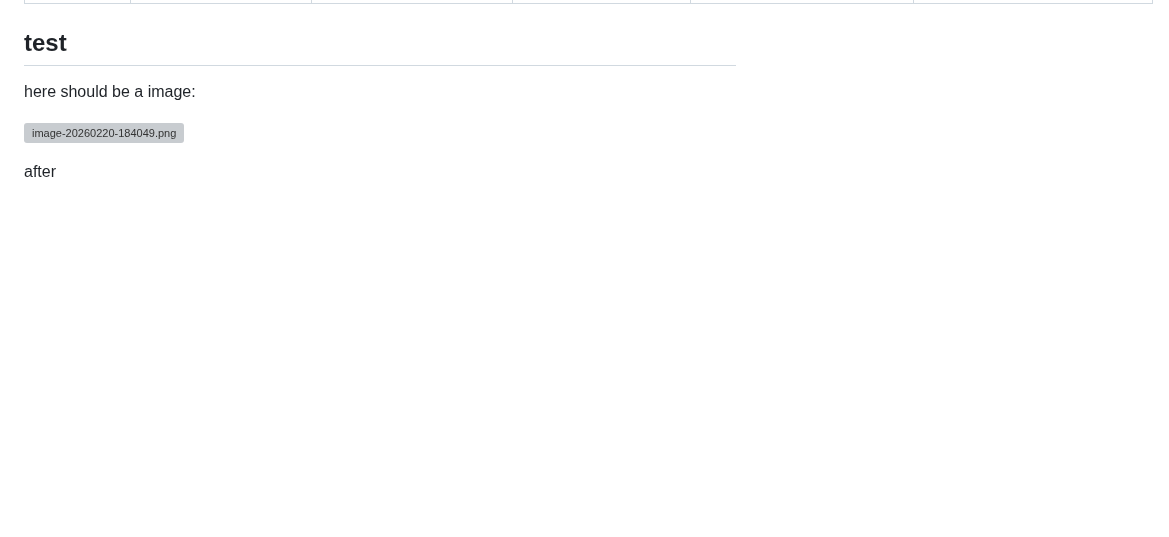
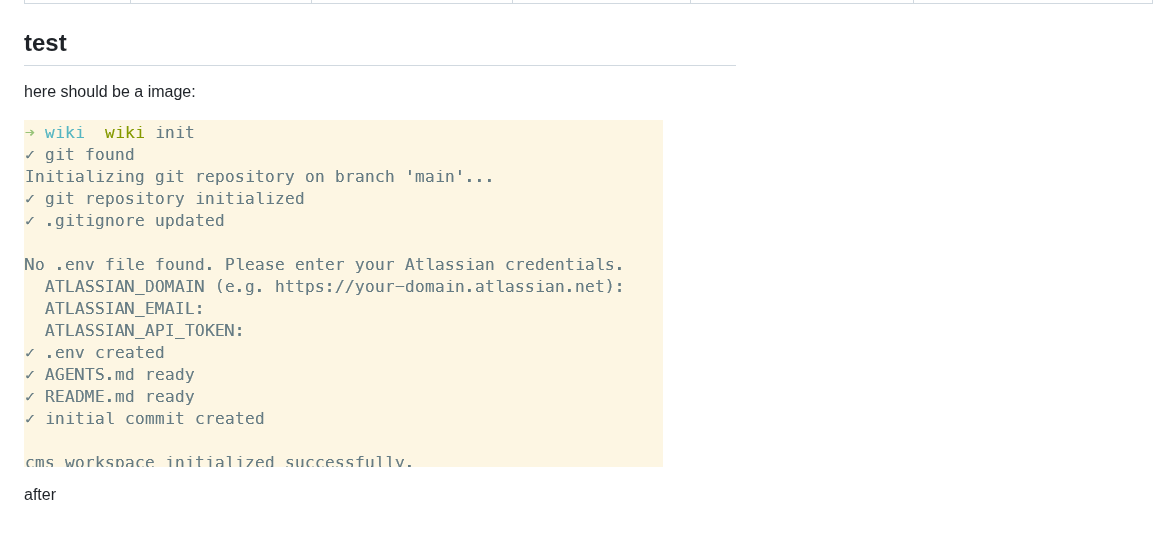
Before and after one commit to rgonek/confluence-markdown-sync, a Markdown page: Technical documentation (TD)/Simple-with-attachment.md, the part around the change. Drawn GitHub-style; pictures changed too: Technical documentation (TD)/assets/2359297/ffd70a27-0a48-48db-9662-24252c884152-image-20260220-184049.png (added); blank space fills up the shorter version; grey boxes are pictures that could not be loaded.

Commit message:
Sync from Confluence: [TD] (v3)

```diff
--- a/Technical documentation (TD)/Simple-with-attachment.md
+++ b/Technical documentation (TD)/Simple-with-attachment.md
@@ -10,6 +10,6 @@ confluence_parent_page_id: "1376436"
 
 here should be a image:
 
-![image-20260220-184049.png](assets/2359297/ffd70a27-0a48-48db-9662-24252c884152-attachment)
+![image-20260220-184049.png](assets/2359297/ffd70a27-0a48-48db-9662-24252c884152-image-20260220-184049.png)
 
 after
```
Also changed, not shown: 1 other file.
